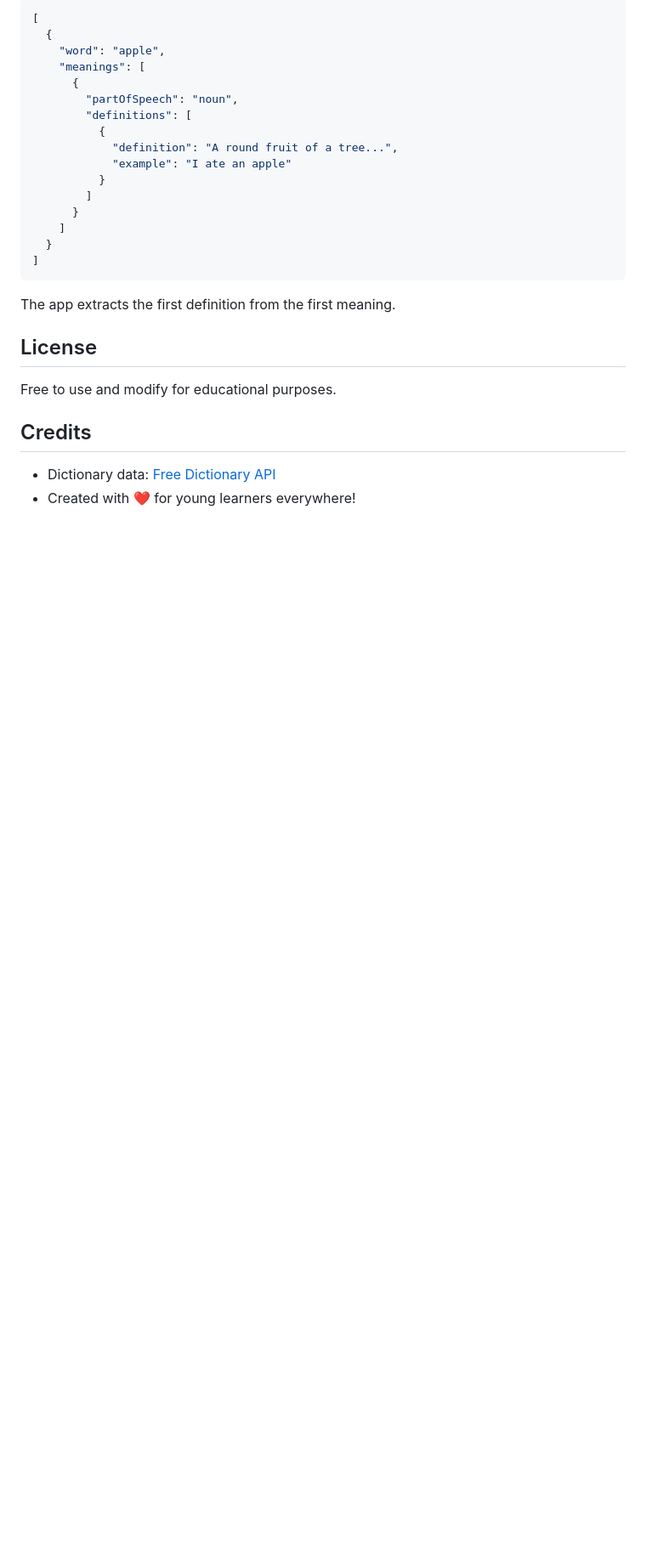
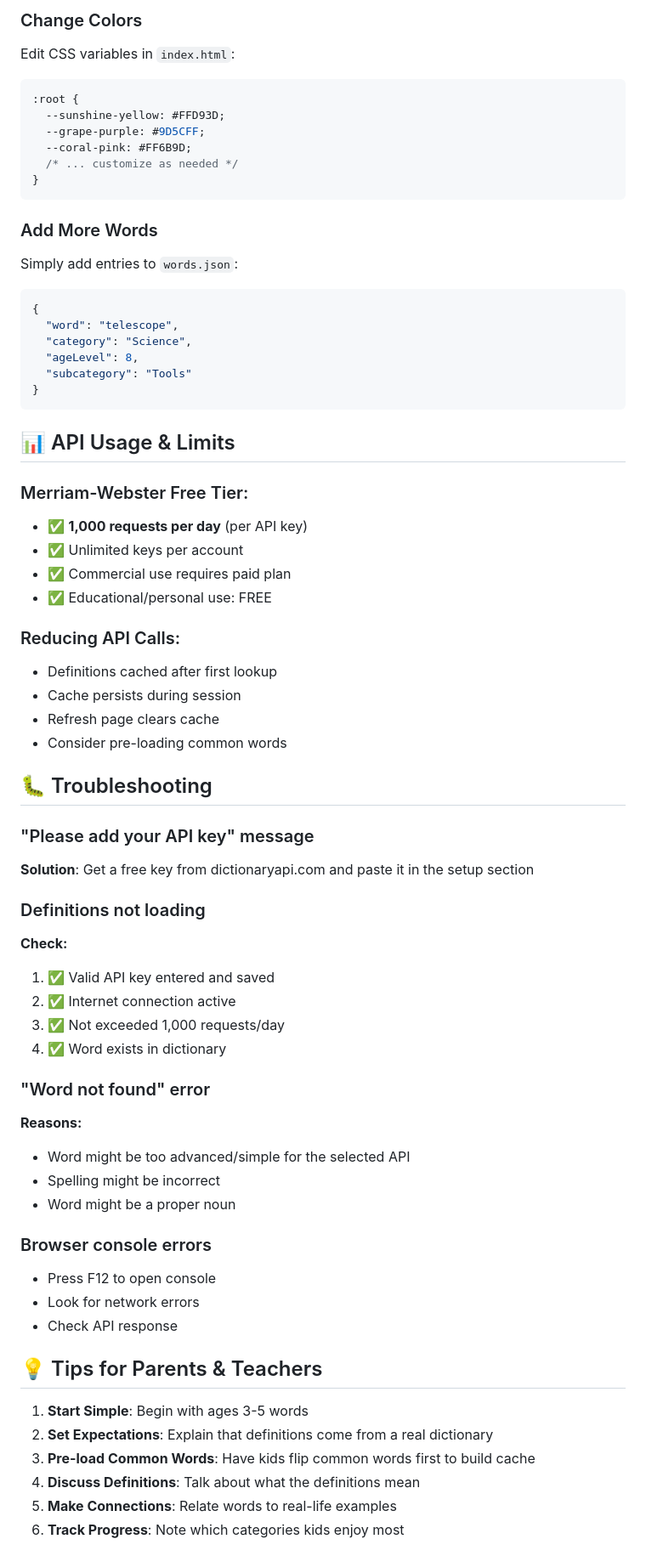
Before and after one commit to tushargupta98/kids-apps, a Markdown page: files/README.md, the part around one of its changes. Shown at 85% size. Rendered like a GitHub page; blank space fills up the shorter version.

````diff
--- a/files/README.md
+++ b/files/README.md
@@ -258,29 +191,68 @@ Example response from the dictionary API:
-```json
-[
-  {
-    "word": "apple",
-    "meanings": [
-      {
-        "partOfSpeech": "noun",
-        "definitions": [
-          {
-            "definition": "A round fruit of a tree...",
-            "example": "I ate an apple"
-          }
-        ]
-      }
-    ]
-  }
-]
+### Change Colors
+Edit CSS variables in `index.html`:
+```css
+:root {
+  --sunshine-yellow: #FFD93D;
+  --grape-purple: #9D5CFF;
+  --coral-pink: #FF6B9D;
+  /* ... customize as needed */
+}
 ```
 
-The app extracts the first definition from the first meaning.
+### Add More Words
+Simply add entries to `words.json`:
+```json
+{
+  "word": "telescope",
+  "category": "Science",
+  "ageLevel": 8,
+  "subcategory": "Tools"
+}
+```
 
-## License
+## 📊 API Usage & Limits
 
-Free to use and modify for educational purposes.
+### Merriam-Webster Free Tier:
+- ✅ **1,000 requests per day** (per API key)
+- ✅ Unlimited keys per account
+- ✅ Commercial use requires paid plan
+- ✅ Educational/personal use: FREE
 
-## Credits
+### Reducing API Calls:
+- Definitions cached after first lookup
+- Cache persists during session
+- Refresh page clears cache
+- Consider pre-loading common words
 
-- Dictionary data: [Free Dictionary API](https://dictionaryapi.dev/)
-- Created with ❤️ for young learners everywhere!
+## 🐛 Troubleshooting
+
+### "Please add your API key" message
+**Solution**: Get a free key from dictionaryapi.com and paste it in the setup section
+
+### Definitions not loading
+**Check:**
+1. ✅ Valid API key entered and saved
+2. ✅ Internet connection active
+3. ✅ Not exceeded 1,000 requests/day
+4. ✅ Word exists in dictionary
+
+### "Word not found" error
+**Reasons:**
+- Word might be too advanced/simple for the selected API
+- Spelling might be incorrect
+- Word might be a proper noun
+
+### Browser console errors
+- Press F12 to open console
+- Look for network errors
+- Check API response
+
+## 💡 Tips for Parents & Teachers
+
+1. **Start Simple**: Begin with ages 3-5 words
+2. **Set Expectations**: Explain that definitions come from a real dictionary
+3. **Pre-load Common Words**: Have kids flip common words first to build cache
+4. **Discuss Definitions**: Talk about what the definitions mean
+5. **Make Connections**: Relate words to real-life examples
+6. **Track Progress**: Note which categories kids enjoy most
+
````
Also changed, not shown: other parts of files/README.md (+183 -196 lines).
